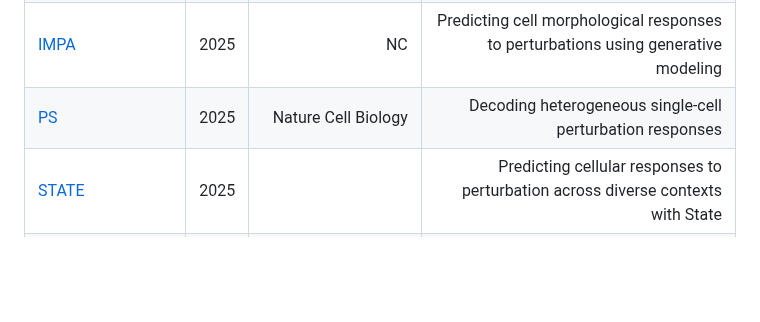
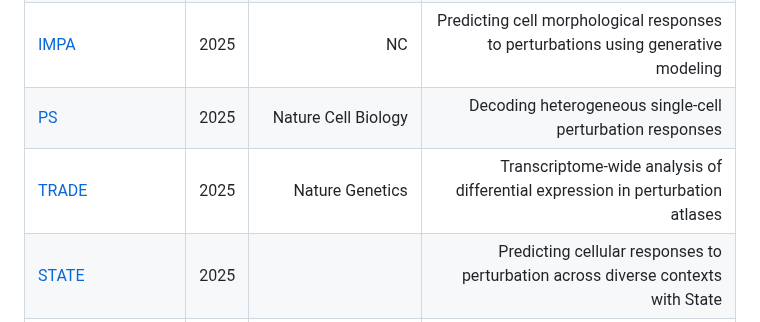
Before and after one commit to xianglin226/Benchmarking-Single-Cell-Perturbation, a Markdown page: README.md, the part around the change. Drawn GitHub-style; blank space fills up the shorter version.

```diff
--- a/README.md
+++ b/README.md
@@ -50,6 +50,7 @@ Many models for single-cell perturbation data coming out!
 |[TxPert](https://arxiv.org/abs/2505.14919)| 2025 | | TxPert: Leveraging Biochemical Relationships for Out-of-Distribution Transcriptomic Perturbation Prediction
 |[IMPA](https://www.nature.com/articles/s41467-024-55707-8) |2025| NC | Predicting cell morphological responses to perturbations using generative modeling
 |[PS](https://www.nature.com/articles/s41556-025-01626-9) |2025| Nature Cell Biology | Decoding heterogeneous single-cell perturbation responses
+|[TRADE](https://www.nature.com/articles/s41588-025-02169-3) |2025| Nature Genetics | Transcriptome-wide analysis of differential expression in perturbation atlases
 |[STATE](https://arcinstitute.org/manuscripts/State) |2025|  | Predicting cellular responses to perturbation across diverse contexts with State
 |[scAgent](https://openreview.net/forum?id=HGJQvwGtfJ) |2025|  | scAgents:AMulti-AgentFramework forFullyAutonomousEnd-to-EndSingle-Cell PerturbationAnalysis
 
```
